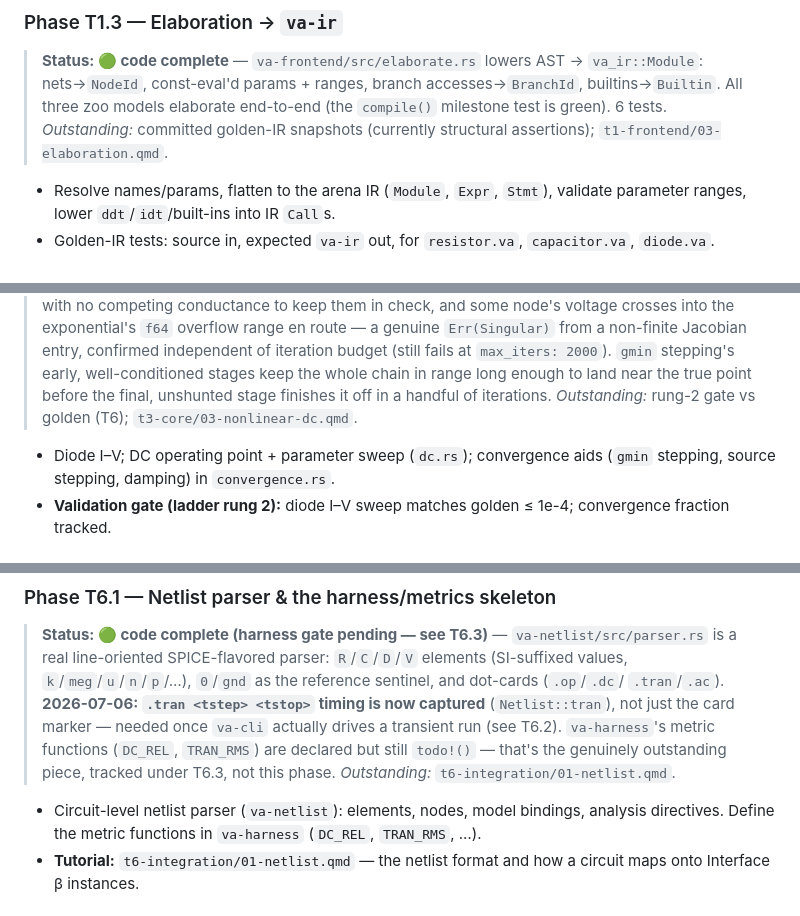
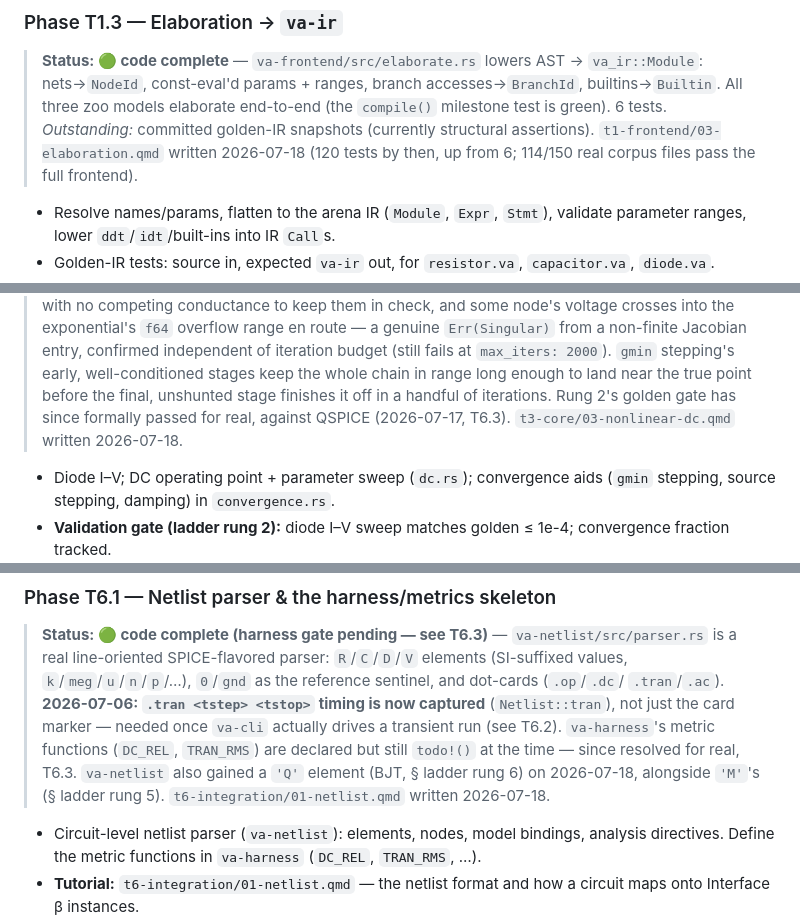
Before and after one commit to philippevelha/verilog-a-sim, a Markdown page: docs/roadmap.md, 3 parts joined by grey strips. Drawn GitHub-style.

```diff
--- a/docs/roadmap.md
+++ b/docs/roadmap.md
@@ -601,8 +603,9 @@ matches the code verbatim.
 > **Status: 🟢 code complete** — `va-frontend/src/elaborate.rs` lowers AST → `va_ir::Module`:
 > nets→`NodeId`, const-eval'd params + ranges, branch accesses→`BranchId`, builtins→`Builtin`.
 > All three zoo models elaborate end-to-end (the `compile()` milestone test is green). 6 tests.
-> *Outstanding:* committed golden-IR snapshots (currently structural assertions);
-> `t1-frontend/03-elaboration.qmd`.
+> *Outstanding:* committed golden-IR snapshots (currently structural assertions).
+> `t1-frontend/03-elaboration.qmd` written 2026-07-18 (120 tests by then, up from 6; 114/150
+> real corpus files pass the full frontend).
 
 - Resolve names/params, flatten to the arena IR (`Module`, `Expr`, `Stmt`), validate
   parameter ranges, lower `ddt`/`idt`/built-ins into IR `Call`s.
@@ -1098,8 +1103,9 @@ the reference models.
 > `Err(Singular)` from a non-finite Jacobian entry, confirmed independent of iteration budget
 > (still fails at `max_iters: 2000`). `gmin` stepping's early, well-conditioned stages keep the
 > whole chain in range long enough to land near the true point before the final, unshunted
-> stage finishes it off in a handful of iterations. *Outstanding:* rung-2 gate vs golden (T6);
-> `t3-core/03-nonlinear-dc.qmd`.
+> stage finishes it off in a handful of iterations. Rung 2's golden gate has since formally
+> passed for real, against QSPICE (2026-07-17, T6.3). `t3-core/03-nonlinear-dc.qmd` written
+> 2026-07-18.
 
 - Diode I–V; DC operating point + parameter sweep (`dc.rs`); convergence aids (`gmin`
   stepping, source stepping, damping) in `convergence.rs`.
@@ -1306,8 +1315,9 @@ methodology + metrics report vs ngspice.
 > `.tran`/`.ac`). **2026-07-06: `.tran <tstep> <tstop>` timing is now captured**
 > (`Netlist::tran`), not just the card marker — needed once `va-cli` actually drives a
 > transient run (see T6.2). `va-harness`'s metric functions (`DC_REL`, `TRAN_RMS`) are declared
-> but still `todo!()` — that's the genuinely outstanding piece, tracked under T6.3, not this
-> phase. *Outstanding:* `t6-integration/01-netlist.qmd`.
+> but still `todo!()` at the time — since resolved for real, T6.3. `va-netlist` also gained a
+> `'Q'` element (BJT, § ladder rung 6) on 2026-07-18, alongside `'M'`'s (§ ladder rung 5).
+> `t6-integration/01-netlist.qmd` written 2026-07-18.
 
 - Circuit-level netlist parser (`va-netlist`): elements, nodes, model bindings, analysis
   directives. Define the metric functions in `va-harness` (`DC_REL`, `TRAN_RMS`, …).
```
Also changed, not shown: other parts of docs/roadmap.md (+24 -17 lines).
